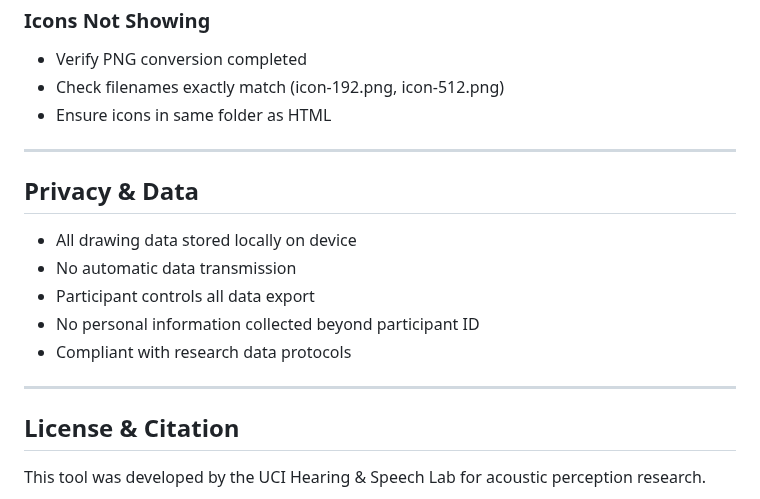
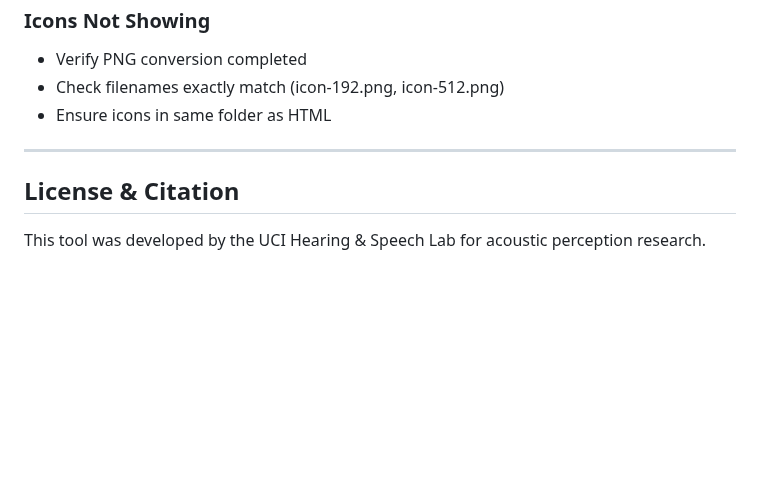
Before and after one commit to cjeon3/Sound-Object-Phenomenon-App, a Markdown page: README.md, the part around the change. GitHub-like rendering; blank space fills up the shorter version.

```diff
--- a/README.md
+++ b/README.md
@@ -221,16 +221,6 @@ https://script.google.com/macros/s/AKfycbyFk4EqGao693vTOkWCrYffJHJxFC5uI9SbLo92h
 
 ---
 
-## Privacy & Data
-
-- All drawing data stored locally on device
-- No automatic data transmission
-- Participant controls all data export
-- No personal information collected beyond participant ID
-- Compliant with research data protocols
-
----
-
 ## License & Citation
 
 This tool was developed by the UCI Hearing & Speech Lab for acoustic perception research.
```
